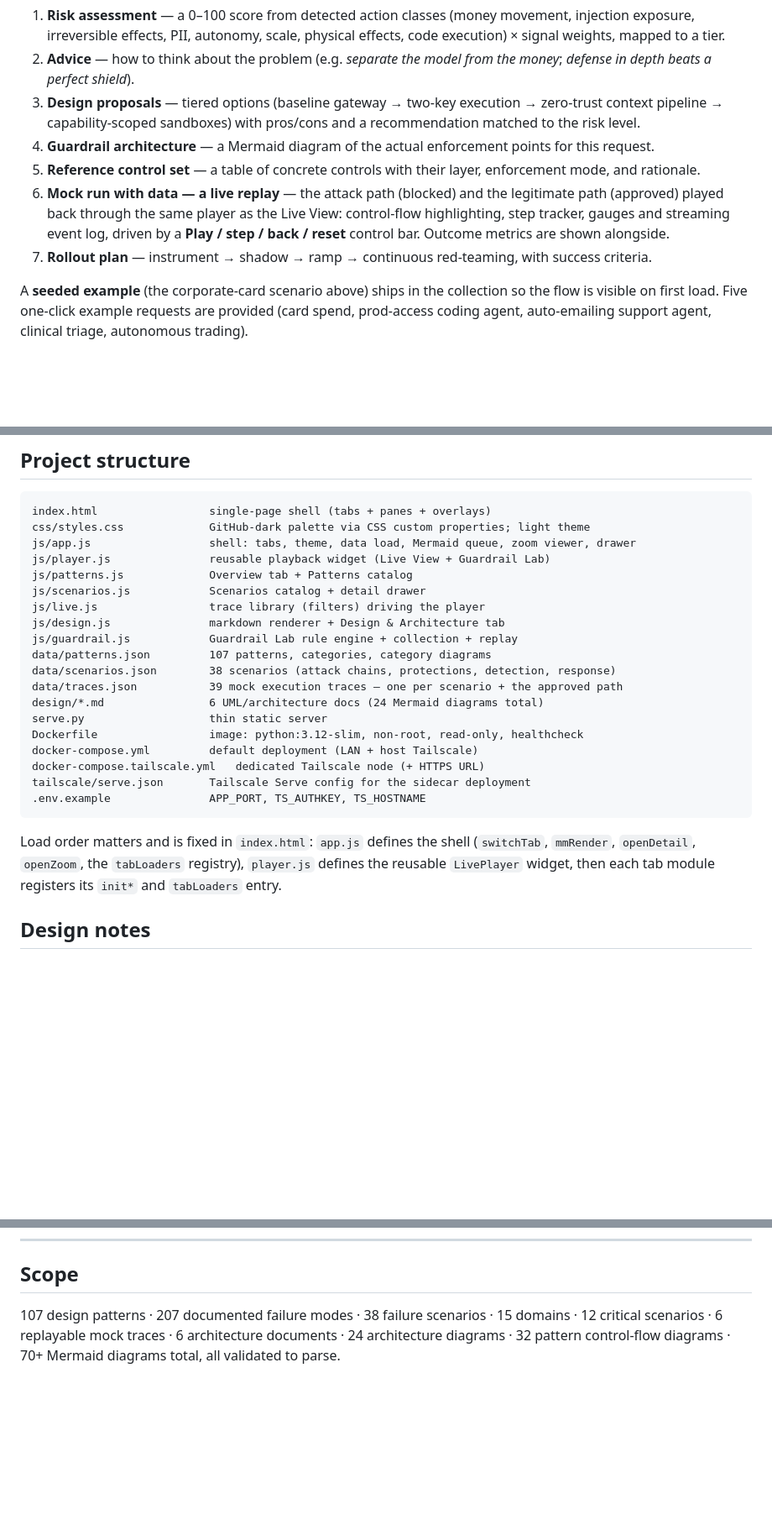
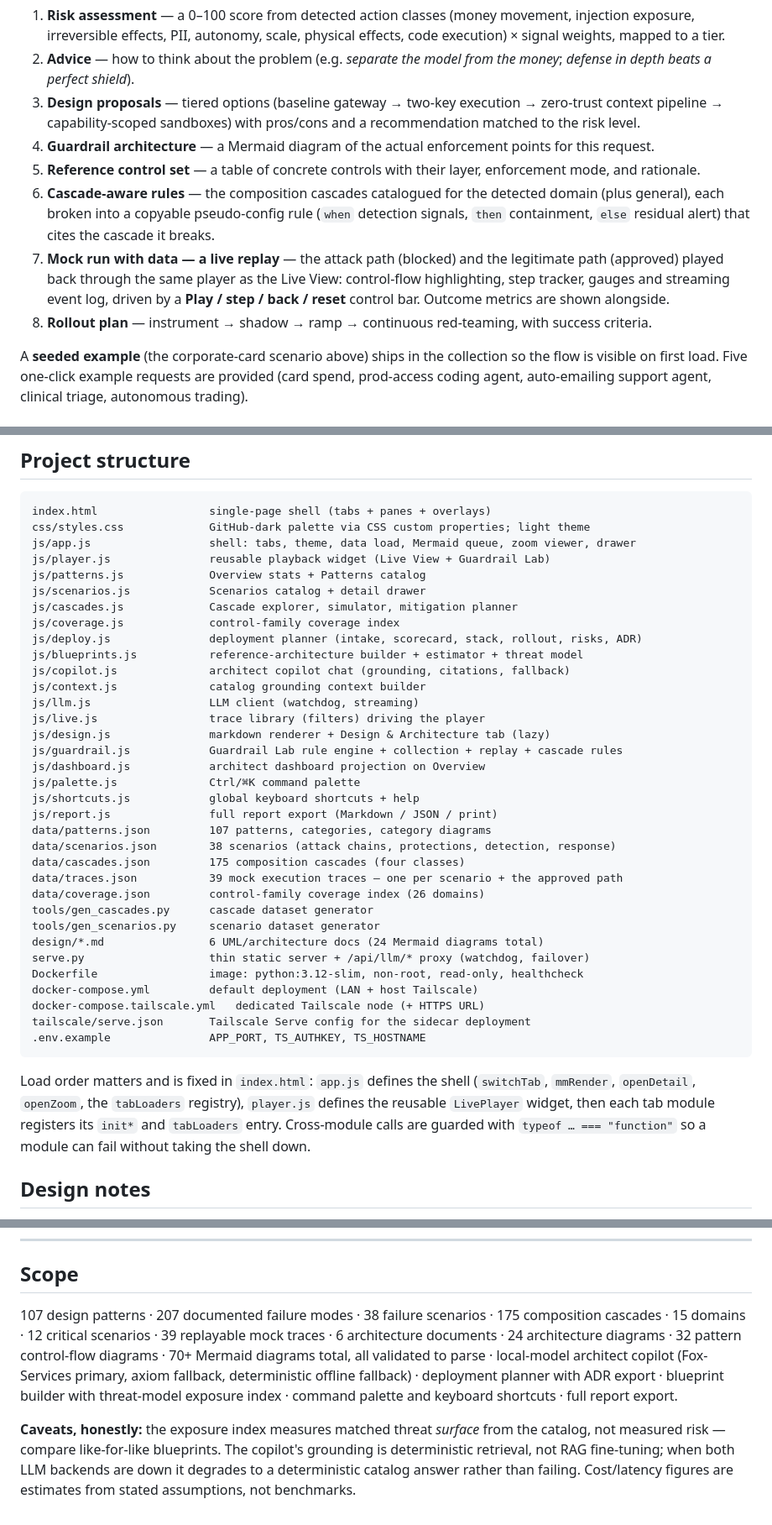
Before and after one commit to harishgovardhandamodar/AI-Agents-Patterns, a Markdown page: README.md, 3 parts joined by grey strips. Shown at 84% size. Rendered like a GitHub page; blank space fills up the shorter version.

````diff
--- a/README.md
+++ b/README.md
@@ -75,8 +85,9 @@ Paste a request such as:
 3. **Design proposals** — tiered options (baseline gateway → two-key execution → zero-trust context pipeline → capability-scoped sandboxes) with pros/cons and a recommendation matched to the risk level.
 4. **Guardrail architecture** — a Mermaid diagram of the actual enforcement points for this request.
 5. **Reference control set** — a table of concrete controls with their layer, enforcement mode, and rationale.
-6. **Mock run with data — a live replay** — the attack path (blocked) and the legitimate path (approved) played back through the same player as the Live View: control-flow highlighting, step tracker, gauges and streaming event log, driven by a **Play / step / back / reset** control bar. Outcome metrics are shown alongside.
-7. **Rollout plan** — instrument → shadow → ramp → continuous red-teaming, with success criteria.
+6. **Cascade-aware rules** — the composition cascades catalogued for the detected domain (plus general), each broken into a copyable pseudo-config rule (`when` detection signals, `then` containment, `else` residual alert) that cites the cascade it breaks.
+7. **Mock run with data — a live replay** — the attack path (blocked) and the legitimate path (approved) played back through the same player as the Live View: control-flow highlighting, step tracker, gauges and streaming event log, driven by a **Play / step / back / reset** control bar. Outcome metrics are shown alongside.
+8. **Rollout plan** — instrument → shadow → ramp → continuous red-teaming, with success criteria.
 
 A **seeded example** (the corporate-card scenario above) ships in the collection so the flow is visible on first load. Five one-click example requests are provided (card spend, prod-access coding agent, auto-emailing support agent, clinical triage, autonomous trading).
 
@@ -105,16 +116,31 @@ index.html                 single-page shell (tabs + panes + overlays)
 css/styles.css             GitHub-dark palette via CSS custom properties; light theme
 js/app.js                  shell: tabs, theme, data load, Mermaid queue, zoom viewer, drawer
 js/player.js               reusable playback widget (Live View + Guardrail Lab)
-js/patterns.js             Overview tab + Patterns catalog
+js/patterns.js             Overview stats + Patterns catalog
 js/scenarios.js            Scenarios catalog + detail drawer
+js/cascades.js             Cascade explorer, simulator, mitigation planner
+js/coverage.js             control-family coverage index
+js/deploy.js               deployment planner (intake, scorecard, stack, rollout, risks, ADR)
+js/blueprints.js           reference-architecture builder + estimator + threat model
+js/copilot.js              architect copilot chat (grounding, citations, fallback)
+js/context.js              catalog grounding context builder
+js/llm.js                  LLM client (watchdog, streaming)
 js/live.js                 trace library (filters) driving the player
-js/design.js               markdown renderer + Design & Architecture tab
-js/guardrail.js            Guardrail Lab rule engine + collection + replay
+js/design.js               markdown renderer + Design & Architecture tab (lazy)
+js/guardrail.js            Guardrail Lab rule engine + collection + replay + cascade rules
+js/dashboard.js            architect dashboard projection on Overview
+js/palette.js              Ctrl/⌘K command palette
+js/shortcuts.js            global keyboard shortcuts + help
+js/report.js               full report export (Markdown / JSON / print)
 data/patterns.json         107 patterns, categories, category diagrams
 data/scenarios.json        38 scenarios (attack chains, protections, detection, response)
+data/cascades.json         175 composition cascades (four classes)
 data/traces.json           39 mock execution traces — one per scenario + the approved path
+data/coverage.json         control-family coverage index (26 domains)
+tools/gen_cascades.py      cascade dataset generator
+tools/gen_scenarios.py     scenario dataset generator
 design/*.md                6 UML/architecture docs (24 Mermaid diagrams total)
-serve.py                   thin static server
+serve.py                   thin static server + /api/llm/* proxy (watchdog, failover)
 Dockerfile                 image: python:3.12-slim, non-root, read-only, healthcheck
 docker-compose.yml         default deployment (LAN + host Tailscale)
 docker-compose.tailscale.yml   dedicated Tailscale node (+ HTTPS URL)
@@ -122,7 +148,7 @@ tailscale/serve.json       Tailscale Serve config for the sidecar deployment
 .env.example               APP_PORT, TS_AUTHKEY, TS_HOSTNAME
 ```
 
-Load order matters and is fixed in `index.html`: `app.js` defines the shell (`switchTab`, `mmRender`, `openDetail`, `openZoom`, the `tabLoaders` registry), `player.js` defines the reusable `LivePlayer` widget, then each tab module registers its `init*` and `tabLoaders` entry.
+Load order matters and is fixed in `index.html`: `app.js` defines the shell (`switchTab`, `mmRender`, `openDetail`, `openZoom`, the `tabLoaders` registry), `player.js` defines the reusable `LivePlayer` widget, then each tab module registers its `init*` and `tabLoaders` entry. Cross-module calls are guarded with `typeof … === "function"` so a module can fail without taking the shell down.
 
 ## Design notes
 
@@ -144,4 +170,6 @@ All datasets are plain JSON, versioned, and diffable. There are no hidden defaul
 
 ## Scope
 
-107 design patterns · 207 documented failure modes · 38 failure scenarios · 15 domains · 12 critical scenarios · 6 replayable mock traces · 6 architecture documents · 24 architecture diagrams · 32 pattern control-flow diagrams · 70+ Mermaid diagrams total, all validated to parse.
+107 design patterns · 207 documented failure modes · 38 failure scenarios · 175 composition cascades · 15 domains · 12 critical scenarios · 39 replayable mock traces · 6 architecture documents · 24 architecture diagrams · 32 pattern control-flow diagrams · 70+ Mermaid diagrams total, all validated to parse · local-model architect copilot (Fox-Services primary, axiom fallback, deterministic offline fallback) · deployment planner with ADR export · blueprint builder with threat-model exposure index · command palette and keyboard shortcuts · full report export.
+
+**Caveats, honestly:** the exposure index measures matched threat *surface* from the catalog, not measured risk — compare like-for-like blueprints. The copilot's grounding is deterministic retrieval, not RAG fine-tuning; when both LLM backends are down it degrades to a deterministic catalog answer rather than failing. Cost/latency figures are estimates from stated assumptions, not benchmarks.
````
Also changed, not shown: other parts of README.md (+14 -4 lines), ANALYSIS.md (+15 -2 lines).
